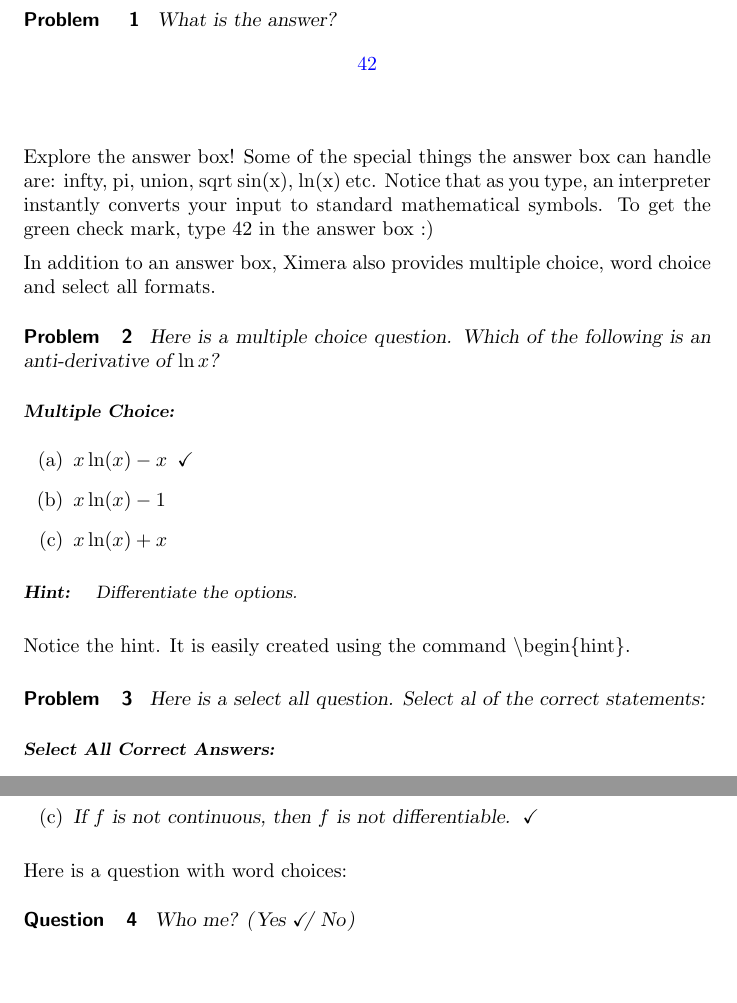
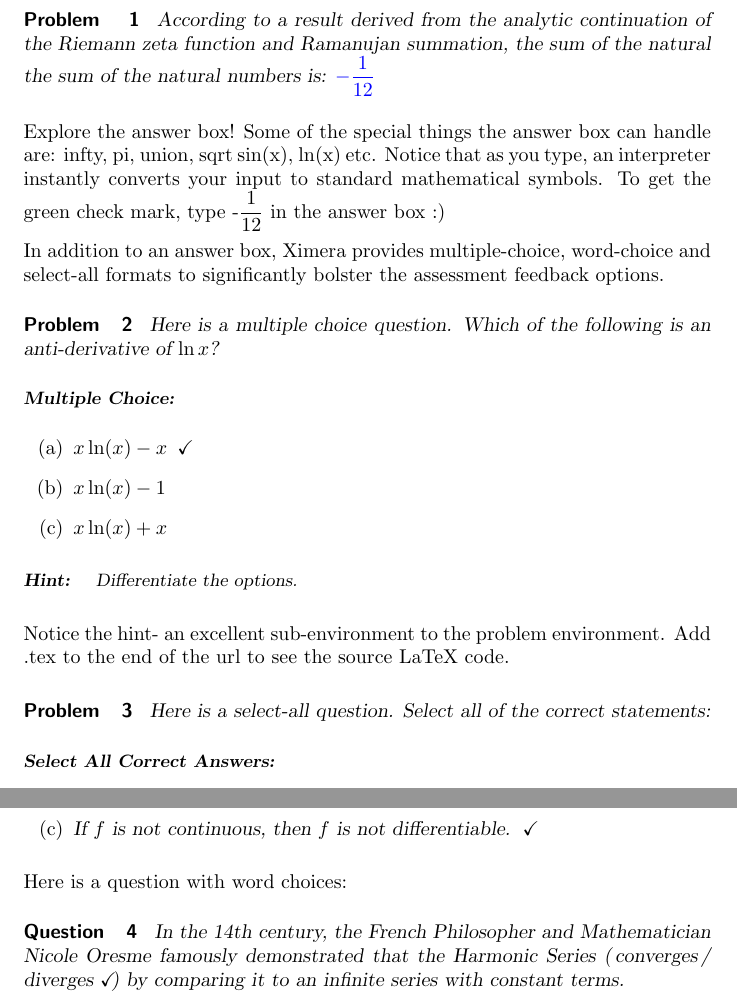
Before and after one commit to CoastalCarolinaUniversity/ximeraIntro, a LaTeX document (ximeraDemo/ximeraDemo.tex): two parts of page 2 of 4, joined at a grey line, cut at the place of the change, the shorter picture padded with empty space. Compiled offline with pdfLaTeX; a LaTeX package or settings file that is missing is left out.

Commit message:
demo change

```diff
--- a/ximeraDemo/ximeraDemo.tex
+++ b/ximeraDemo/ximeraDemo.tex
@@ -1,6 +1,6 @@
 \documentclass{ximera}
 
-\title{Ximera Demo}
+\title{Introduction to Ximera}
 \author{Andrew}
 
 \begin{document}
@@ -52,16 +55,14 @@ In addition to the normal tex output html format, ximera offers the answer box!
 
 The 'problem' environment:
 \begin{problem}
-What is the answer?
-    \[
-    \answer{42}
-    \]
+According to a result derived from the analytic continuation of the Riemann zeta function and Ramanujan summation, the sum of the natural the sum of the natural numbers is: $\answer{-\frac{1}{12}}$
 \end{problem}
 
 Explore the answer box!
-Some of the special things the answer box can handle are: infty, pi, union, sqrt sin(x), ln(x) etc. Notice that as you type, an interpreter instantly converts your input to standard mathematical symbols. To get the green check mark, type 42 in the answer box :)
+Some of the special things the answer box can handle are: infty, pi, union, sqrt sin(x), ln(x) etc. Notice that as you type, an interpreter instantly converts your input to standard mathematical symbols. To get the green check mark,
+type -$\frac{1}{12}$ in the answer box :)
 
-In addition to an answer box, Ximera also provides multiple choice, word choice and select all formats.
+In addition to an answer box, Ximera provides multiple-choice, word-choice and select-all formats to significantly bolster the assessment feedback options.
 \begin{problem}
 Here is a multiple choice question.
 Which of the following is an anti-derivative of $\ln x$?
@@ -74,11 +75,12 @@ Which of the following is an anti-derivative of $\ln x$?
         Differentiate the options.
     \end{hint}
 \end{problem}
-Notice the hint. It is easily created using the command $\backslash$begin\{hint\}.
+Notice the hint- an excellent sub-environment to the problem environment.
+Add .tex to the end of the url to see the source LaTeX code.
 
 \begin{problem}
-Here is a select all question.
-Select al of the correct statements:
+Here is a select-all question.
+Select all of the correct statements:
     \begin{selectAll}
         \choice{If $f$ is continuous, then $f$ is differentiable.}
         \choice[correct]{If $f$ is differentiable then $f$ is continuous.}
@@ -88,10 +90,7 @@ Select al of the correct statements:
 
 Here is a question with word choices:
 \begin{question}
-    Who me? \begin{wordChoice}{
-        \choice[correct]{Yes}
-        \choice{No}}
-    \end{wordChoice}
+    In the 14th century, the French Philosopher and Mathematician Nicole Oresme famously demonstrated that the Harmonic Series \begin{wordChoice}{\choice{converges}\choice[correct]{diverges}}\end{wordChoice} by comparing it to an infinite series with constant terms.
 \end{question}
 
 \section{Embedding Interactives}
```
Also changed, not shown: ximeraDemo/ximeraDemo.tex (11 more changed lines).
